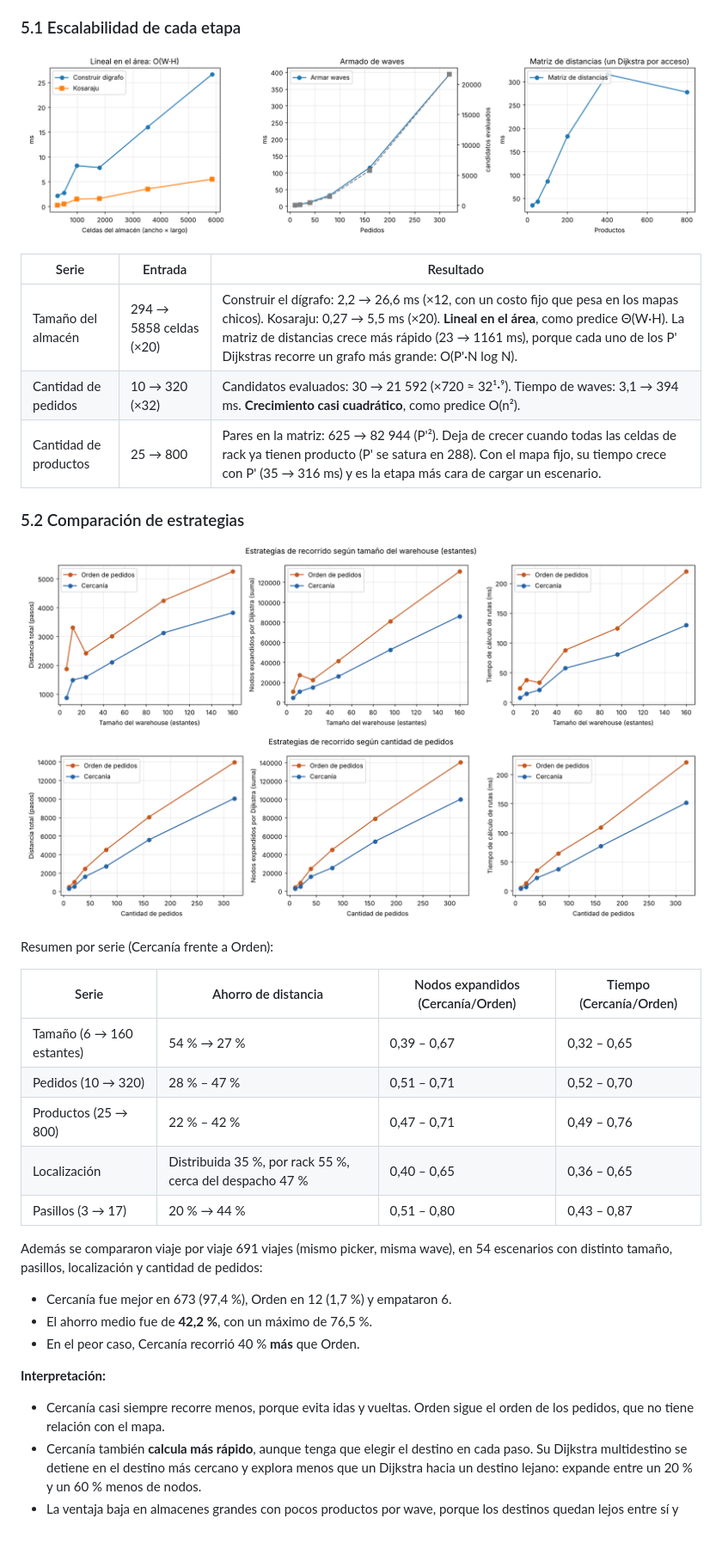
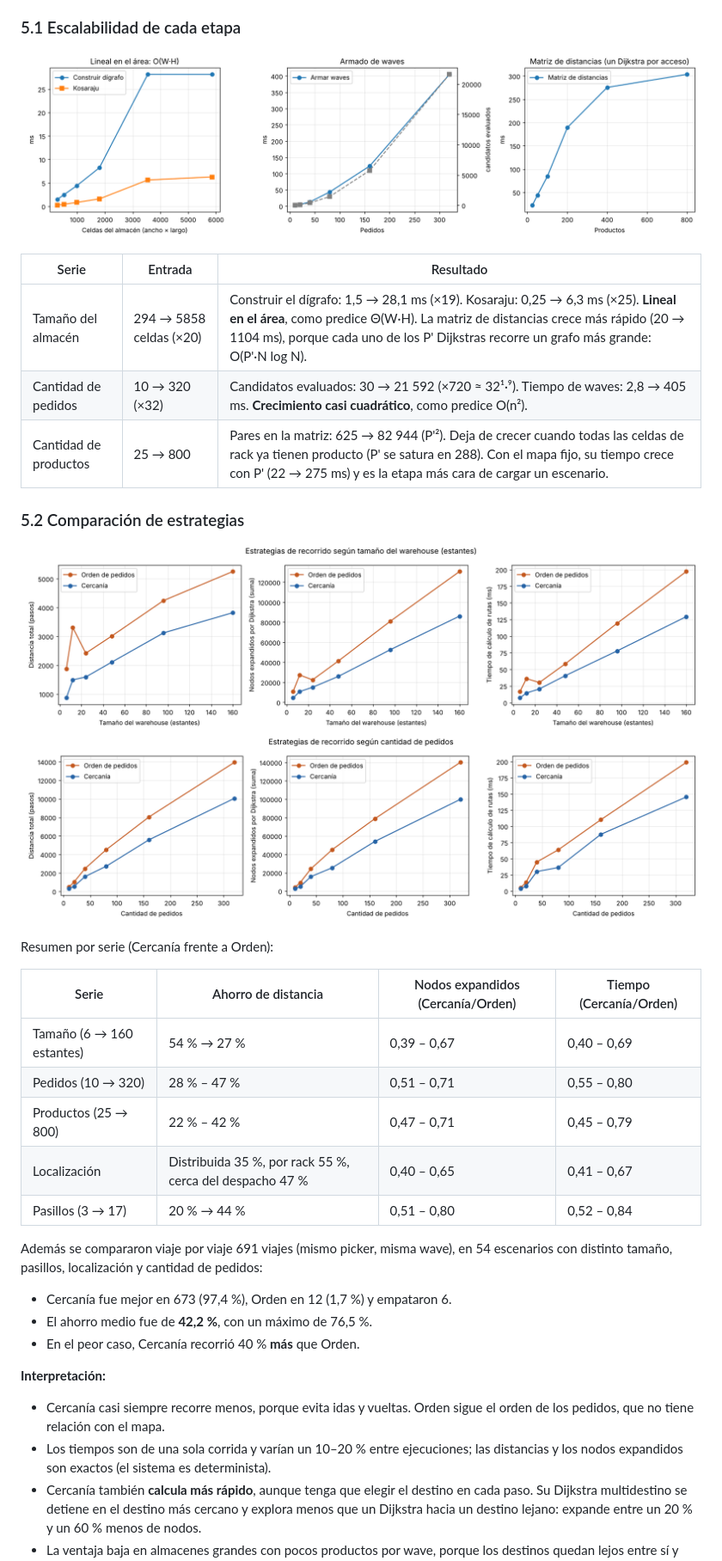
Before and after one commit to exespartan32/Algoritmos2_proyecto_final, a Markdown page: docs/INFORME.md, the part around one of its changes. Shown at 86% size. GitHub-like rendering; pictures changed too: docs/experimentos/escalabilidad.png, docs/experimentos/estrategias_pedidos.png, docs/experimentos/estrategias_tamano.png; blank space fills up the shorter version.

Commit message:
Experimentos con mediana de 5 corridas e informe actualizado
Co-Authored-By: Claude Opus 5.5 <noreply@anthropic.com>
Claude-Session: https://claude.ai/code/session_01WT7RMUbr26hWHng93PW8B9

```diff
--- a/docs/INFORME.md
+++ b/docs/INFORME.md
@@ -232,9 +232,9 @@ candidatos evaluados al armar waves. Las tablas completas están en
 
 | Serie | Entrada | Resultado |
 |---|---|---|
-| Tamaño del almacén | 294 → 5858 celdas (×20) | Construir el dígrafo: 2,2 → 26,6 ms (×12, con un costo fijo que pesa en los mapas chicos). Kosaraju: 0,27 → 5,5 ms (×20). **Lineal en el área**, como predice Θ(W·H). La matriz de distancias crece más rápido (23 → 1161 ms), porque cada uno de los P' Dijkstras recorre un grafo más grande: O(P'·N log N). |
-| Cantidad de pedidos | 10 → 320 (×32) | Candidatos evaluados: 30 → 21 592 (×720 ≈ 32¹·⁹). Tiempo de waves: 3,1 → 394 ms. **Crecimiento casi cuadrático**, como predice O(n²). |
-| Cantidad de productos | 25 → 800 | Pares en la matriz: 625 → 82 944 (P'²). Deja de crecer cuando todas las celdas de rack ya tienen producto (P' se satura en 288). Con el mapa fijo, su tiempo crece con P' (35 → 316 ms) y es la etapa más cara de cargar un escenario. |
+| Tamaño del almacén | 294 → 5858 celdas (×20) | Construir el dígrafo: 1,5 → 28,1 ms (×19). Kosaraju: 0,25 → 6,3 ms (×25). **Lineal en el área**, como predice Θ(W·H). La matriz de distancias crece más rápido (20 → 1104 ms), porque cada uno de los P' Dijkstras recorre un grafo más grande: O(P'·N log N). |
+| Cantidad de pedidos | 10 → 320 (×32) | Candidatos evaluados: 30 → 21 592 (×720 ≈ 32¹·⁹). Tiempo de waves: 2,8 → 405 ms. **Crecimiento casi cuadrático**, como predice O(n²). |
+| Cantidad de productos | 25 → 800 | Pares en la matriz: 625 → 82 944 (P'²). Deja de crecer cuando todas las celdas de rack ya tienen producto (P' se satura en 288). Con el mapa fijo, su tiempo crece con P' (22 → 275 ms) y es la etapa más cara de cargar un escenario. |
 
 ### 5.2 Comparación de estrategias
 
@@ -245,11 +245,11 @@ Resumen por serie (Cercanía frente a Orden):
 
 | Serie | Ahorro de distancia | Nodos expandidos (Cercanía/Orden) | Tiempo (Cercanía/Orden) |
 |---|---|---|---|
-| Tamaño (6 → 160 estantes) | 54 % → 27 % | 0,39 – 0,67 | 0,32 – 0,65 |
-| Pedidos (10 → 320) | 28 % – 47 % | 0,51 – 0,71 | 0,52 – 0,70 |
-| Productos (25 → 800) | 22 % – 42 % | 0,47 – 0,71 | 0,49 – 0,76 |
-| Localización | Distribuida 35 %, por rack 55 %, cerca del despacho 47 % | 0,40 – 0,65 | 0,36 – 0,65 |
-| Pasillos (3 → 17) | 20 % → 44 % | 0,51 – 0,80 | 0,43 – 0,87 |
+| Tamaño (6 → 160 estantes) | 54 % → 27 % | 0,39 – 0,67 | 0,40 – 0,69 |
+| Pedidos (10 → 320) | 28 % – 47 % | 0,51 – 0,71 | 0,55 – 0,80 |
+| Productos (25 → 800) | 22 % – 42 % | 0,47 – 0,71 | 0,45 – 0,79 |
+| Localización | Distribuida 35 %, por rack 55 %, cerca del despacho 47 % | 0,40 – 0,65 | 0,41 – 0,67 |
+| Pasillos (3 → 17) | 20 % → 44 % | 0,51 – 0,80 | 0,52 – 0,84 |
 
 Además se compararon viaje por viaje 691 viajes (mismo picker, misma wave),
 en 54 escenarios con distinto tamaño, pasillos, localización y cantidad de
@@ -263,6 +263,9 @@ pedidos:
 
 - Cercanía casi siempre recorre menos, porque evita idas y vueltas. Orden
   sigue el orden de los pedidos, que no tiene relación con el mapa.
+- Los tiempos son de una sola corrida y varían un 10–20 % entre ejecuciones;
+  las distancias y los nodos expandidos son exactos (el sistema es
+  determinista).
 - Cercanía también **calcula más rápido**, aunque tenga que elegir el destino
   en cada paso. Su Dijkstra multidestino se detiene en el destino más cercano
   y explora menos que un Dijkstra hacia un destino lejano: expande entre un
```
Also changed, not shown: other parts of docs/INFORME.md (+2 -2 lines), docs/experimentos/resultados.md (+81 -81 lines), docs/experimentos/estrategias_pasillos.png, docs/experimentos/estrategias_productos.png, 2 other files.
